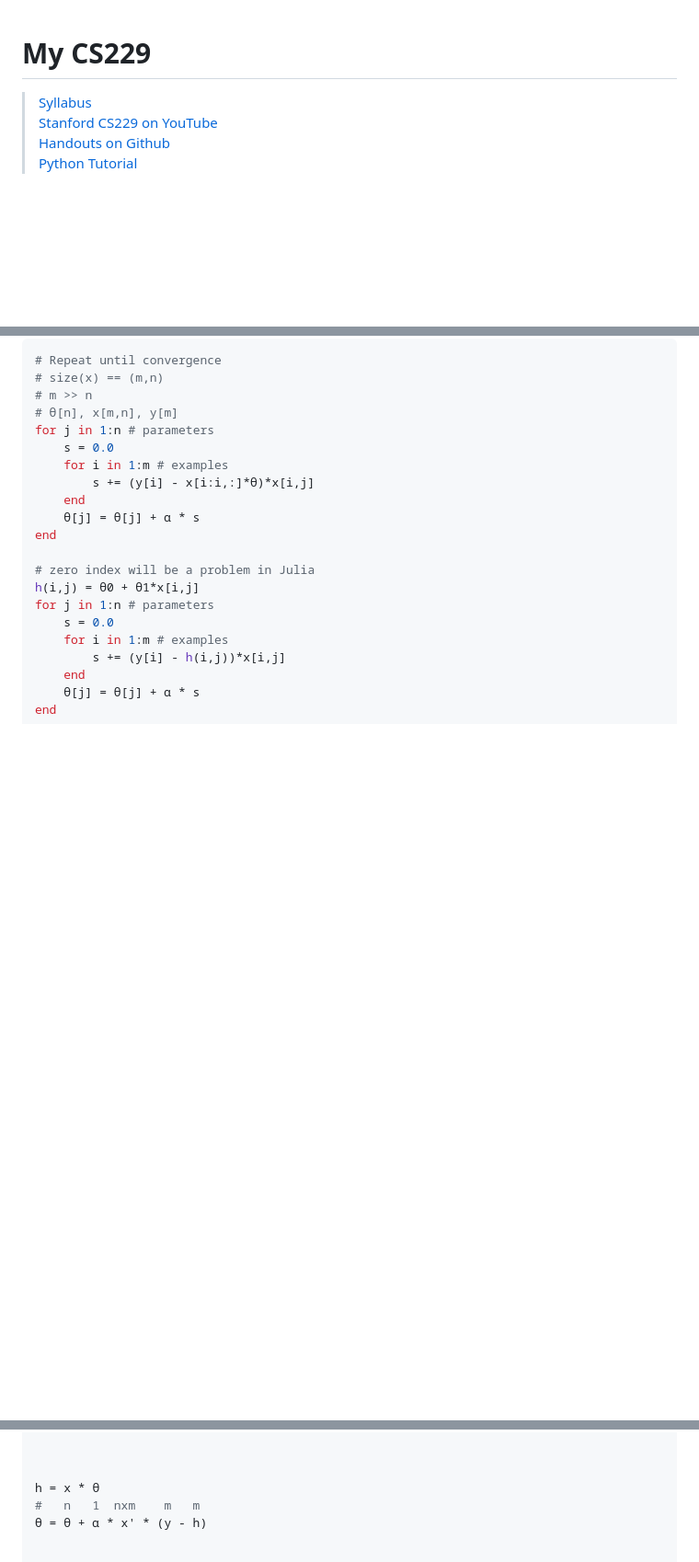
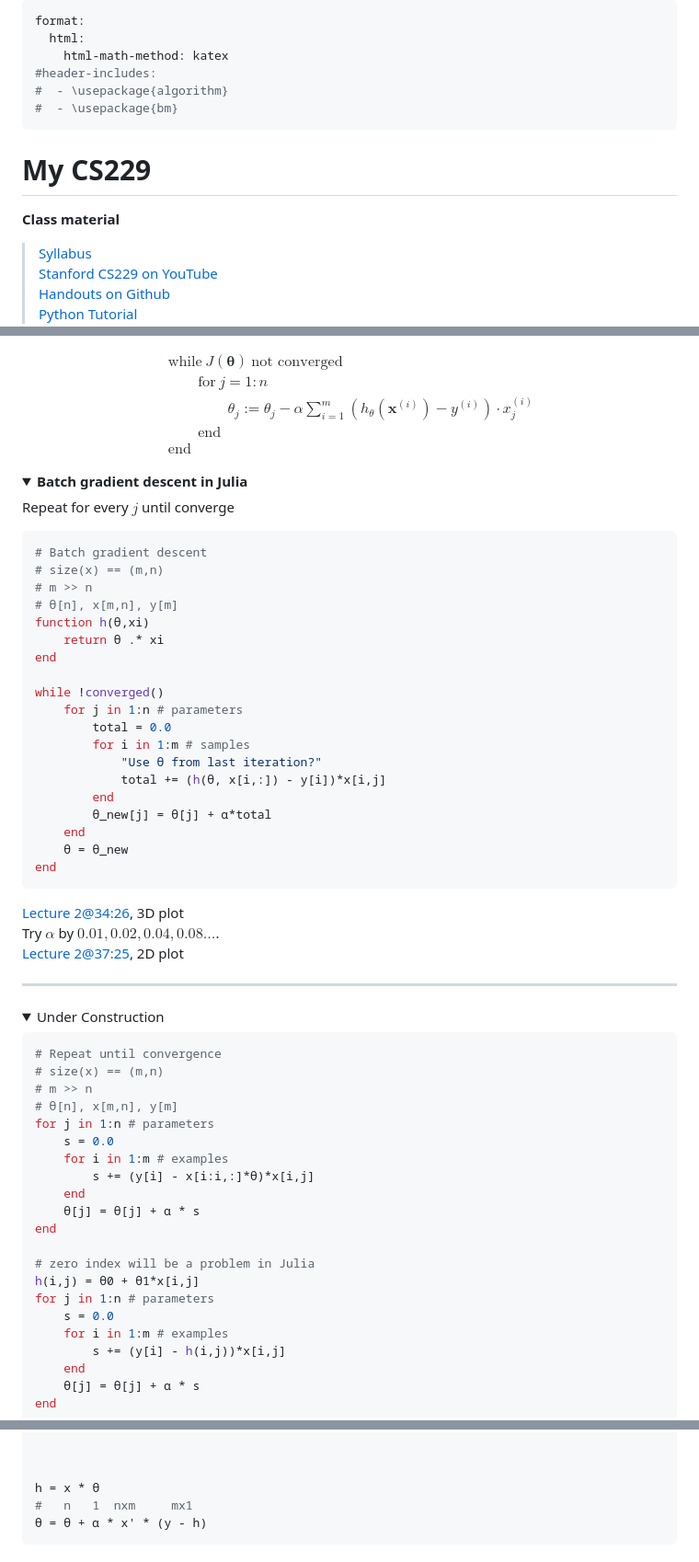
Before and after one commit to ykyang/org.allnix.work, a Markdown page: stanford_cs229/README.md, 3 parts joined by grey strips. Shown: that part at 92% size. Drawn GitHub-style; folded sections open; blank space fills up the shorter version.

````diff
--- a/stanford_cs229/README.md
+++ b/stanford_cs229/README.md
@@ -1,5 +1,14 @@
+---
+format:
+  html:
+    html-math-method: katex
+#header-includes:
+#  - \usepackage{algorithm}
+#  - \usepackage{bm}
+---
+
 # My CS229
-
+**Class material**
 > [Syllabus](./cs229-2018-autumn/syllabus-autumn2018.html)
 > [Stanford CS229 on YouTube](https://youtube.com/playlist?list=PLoROMvodv4rMiGQp3WXShtMGgzqpfVfbU&si=kS07gMKIi_NB2Rlm)
 > [Handouts on Github](https://github.com/maxim5/cs229-2018-autumn)
@@ -170,4 +221,49 @@ Set $\alpha = 0.01$ in practice.
 
+$$
+\begin{align*}
+&\text{while}\ J(\bm\theta)\  \text{not converged}\\
+&\qquad \text{for}\ j = 1:n \\
+&\qquad\qquad \theta_j := \theta_j - \alpha\sum_{i=1}^{m}(h_\theta(\bm{x}^{(i)}) - y^{(i)}) \cdot x_j^{(i)} \\
+&\qquad \text{end} \\
+&\text{end}
+\end{align*}
+$$
+
+<details>
+<summary><b>Batch gradient descent in Julia</b></summary>
+
+Repeat for every $j$ until converge
+
+```julia
+# Batch gradient descent
+# size(x) == (m,n)
+# m >> n
+# θ[n], x[m,n], y[m]
+function h(θ,xi)
+    return θ .* xi
+end
+
+while !converged()
+    for j in 1:n # parameters
+        total = 0.0
+        for i in 1:m # samples
+            "Use θ from last iteration?"
+            total += (h(θ, x[i,:]) - y[i])*x[i,j]
+        end
+        θ_new[j] = θ[j] + ⍺*total
+    end
+    θ = θ_new
+end
+```
+</details>
+
+[Lecture 2@34:26](https://youtu.be/4b4MUYve_U8?si=2W825SRd4Om_MIOe&t=2066), 3D plot
+Try $\alpha$ by $0.01, 0.02, 0.04, 0.08 \ldots$.
+[Lecture 2@37:25](https://youtu.be/4b4MUYve_U8?si=2W825SRd4Om_MIOe&t=2245), 2D plot
+
+---
+
+<details><summary>Under Construction</summary>
 
 ```julia
 # Repeat until convergence
@@ -195,5 +291,5 @@ end
 
 
 h = x * θ
-#   n   1  nxm    m   m
+#   n   1  nxm     mx1
 θ = θ + ⍺ * x' * (y - h)
````
Also changed, not shown: other parts of stanford_cs229/README.md (+159 -76 lines).
